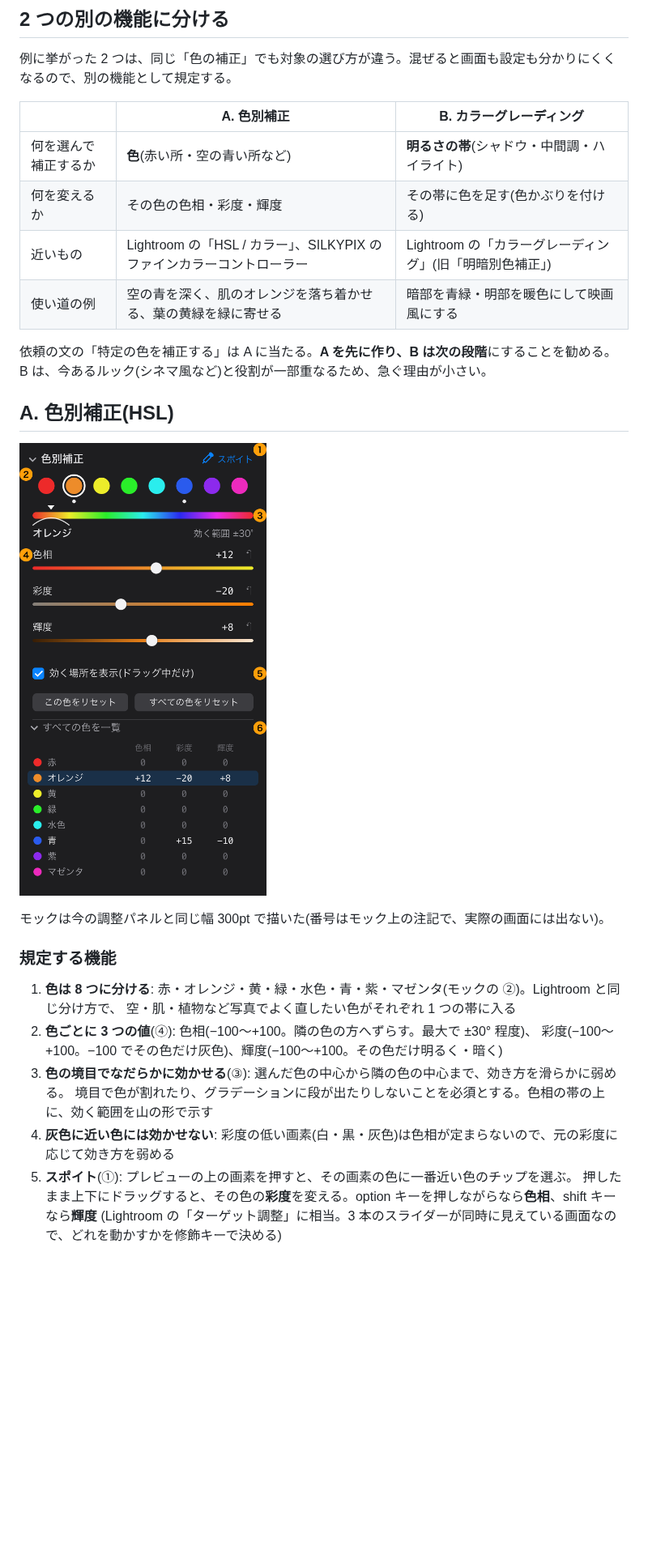
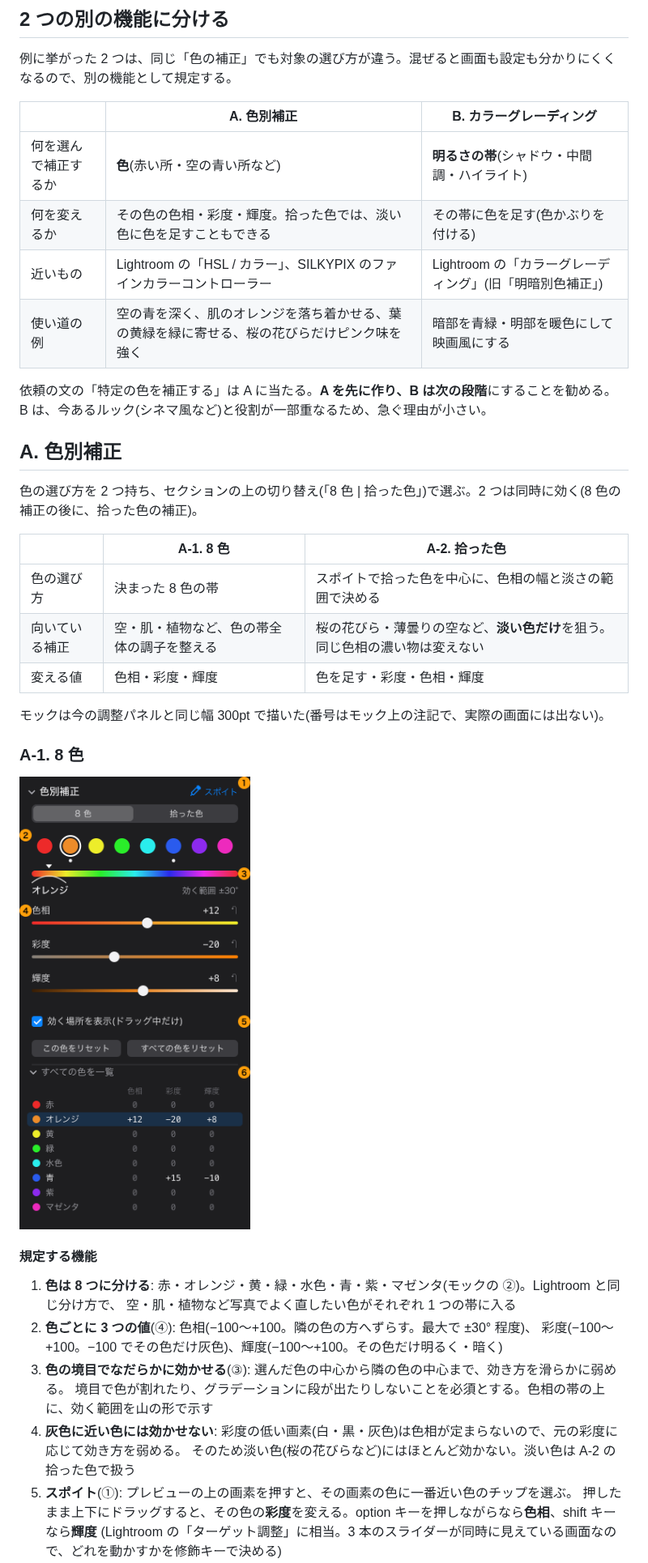
Before and after one commit to Rawgenzo/Rawgenzo, a Markdown page: docs/color-grading-design.md, the part around one of its changes. Shown at 81% size. GitHub-like rendering; pictures changed too: docs/images/color-hsl-mock.png; blank space fills up the shorter version.

```diff
--- a/docs/color-grading-design.md
+++ b/docs/color-grading-design.md
@@ -15,20 +18,30 @@
 | | A. 色別補正 | B. カラーグレーディング |
 |---|---|---|
 | 何を選んで補正するか | **色**(赤い所・空の青い所など) | **明るさの帯**(シャドウ・中間調・ハイライト) |
-| 何を変えるか | その色の色相・彩度・輝度 | その帯に色を足す(色かぶりを付ける) |
+| 何を変えるか | その色の色相・彩度・輝度。拾った色では、淡い色に色を足すこともできる | その帯に色を足す(色かぶりを付ける) |
 | 近いもの | Lightroom の「HSL / カラー」、SILKYPIX のファインカラーコントローラー | Lightroom の「カラーグレーディング」(旧「明暗別色補正」) |
-| 使い道の例 | 空の青を深く、肌のオレンジを落ち着かせる、葉の黄緑を緑に寄せる | 暗部を青緑・明部を暖色にして映画風にする |
+| 使い道の例 | 空の青を深く、肌のオレンジを落ち着かせる、葉の黄緑を緑に寄せる、桜の花びらだけピンク味を強く | 暗部を青緑・明部を暖色にして映画風にする |
 
 依頼の文の「特定の色を補正する」は A に当たる。**A を先に作り、B は次の段階**にすることを勧める。
 B は、今あるルック(シネマ風など)と役割が一部重なるため、急ぐ理由が小さい。
 
-## A. 色別補正(HSL)
+## A. 色別補正
 
-![色別補正のモック](images/color-hsl-mock.png)
+色の選び方を 2 つ持ち、セクションの上の切り替え(「8 色 | 拾った色」)で選ぶ。2 つは同時に効く(8 色の補正の後に、拾った色の補正)。
+
+| | A-1. 8 色 | A-2. 拾った色 |
+|---|---|---|
+| 色の選び方 | 決まった 8 色の帯 | スポイトで拾った色を中心に、色相の幅と淡さの範囲で決める |
+| 向いている補正 | 空・肌・植物など、色の帯全体の調子を整える | 桜の花びら・薄曇りの空など、**淡い色だけ**を狙う。同じ色相の濃い物は変えない |
+| 変える値 | 色相・彩度・輝度 | 色を足す・彩度・色相・輝度 |
 
 モックは今の調整パネルと同じ幅 300pt で描いた(番号はモック上の注記で、実際の画面には出ない)。
 
-### 規定する機能
+### A-1. 8 色
+
+![色別補正(8 色)のモック](images/color-hsl-mock.png)
+
+#### 規定する機能
 
 1. **色は 8 つに分ける**: 赤・オレンジ・黄・緑・水色・青・紫・マゼンタ(モックの ②)。Lightroom と同じ分け方で、
    空・肌・植物など写真でよく直したい色がそれぞれ 1 つの帯に入る
@@ -36,7 +49,8 @@ B は、今あるルック(シネマ風など)と役割が一部重なるため
    彩度(−100〜+100。−100 でその色だけ灰色)、輝度(−100〜+100。その色だけ明るく・暗く)
 3. **色の境目でなだらかに効かせる**(③): 選んだ色の中心から隣の色の中心まで、効き方を滑らかに弱める。
    境目で色が割れたり、グラデーションに段が出たりしないことを必須とする。色相の帯の上に、効く範囲を山の形で示す
-4. **灰色に近い色には効かせない**: 彩度の低い画素(白・黒・灰色)は色相が定まらないので、元の彩度に応じて効き方を弱める
+4. **灰色に近い色には効かせない**: 彩度の低い画素(白・黒・灰色)は色相が定まらないので、元の彩度に応じて効き方を弱める。
+   そのため淡い色(桜の花びらなど)にはほとんど効かない。淡い色は A-2 の拾った色で扱う
 5. **スポイト**(①): プレビューの上の画素を押すと、その画素の色に一番近い色のチップを選ぶ。
    押したまま上下にドラッグすると、その色の**彩度**を変える。option キーを押しながらなら**色相**、shift キーなら**輝度**
    (Lightroom の「ターゲット調整」に相当。3 本のスライダーが同時に見えている画面なので、どれを動かすかを修飾キーで決める)
```
Also changed, not shown: other parts of docs/color-grading-design.md (+48 -6 lines), CLAUDE.md (+2 -1 lines), docs/images/color-point-mock.png (added), 3 other files.
